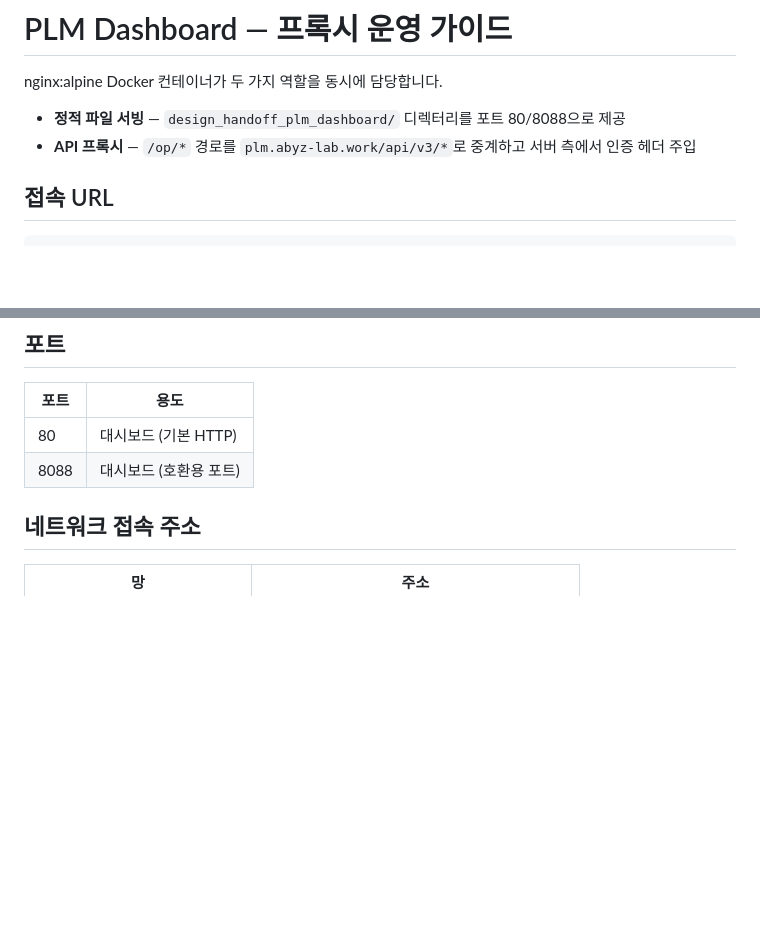
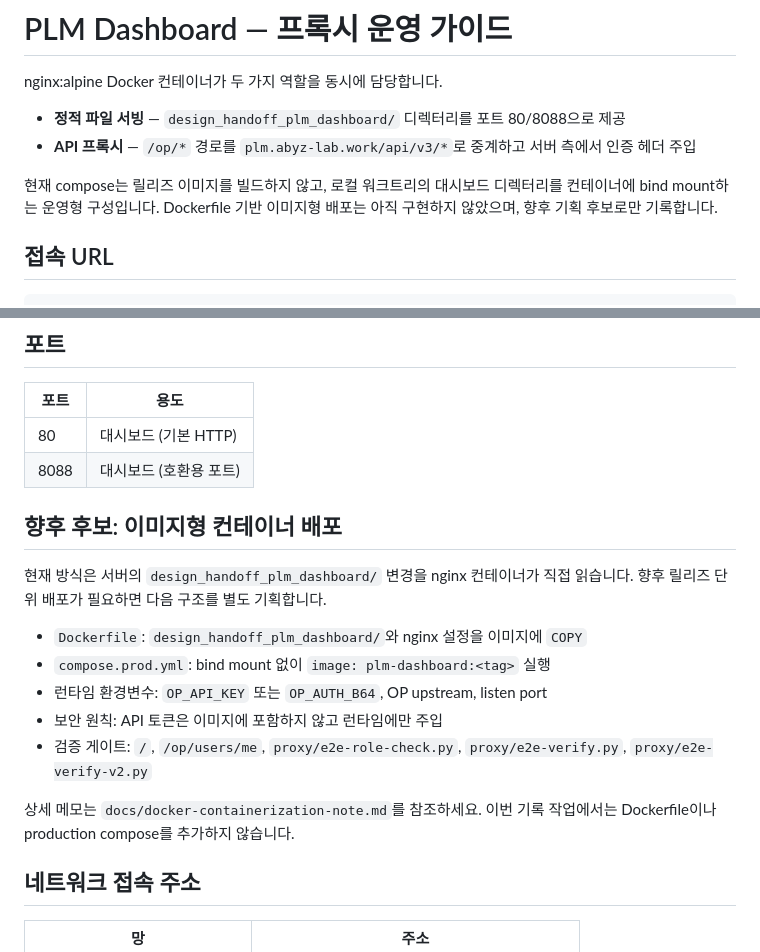
Before and after one commit to holee9/plm-dashboard, a Markdown page: proxy/README.md, 2 parts joined by grey strips. GitHub-like rendering; blank space fills up the shorter version.

Commit message:
docs: record future docker image deployment note (#52)

```diff
--- a/proxy/README.md
+++ b/proxy/README.md
@@ -4,6 +4,10 @@ nginx:alpine Docker 컨테이너가 두 가지 역할을 동시에 담당합니
 
 - **정적 파일 서빙** — `design_handoff_plm_dashboard/` 디렉터리를 포트 80/8088으로 제공
 - **API 프록시** — `/op/*` 경로를 `plm.abyz-lab.work/api/v3/*`로 중계하고 서버 측에서 인증 헤더 주입
+
+현재 compose는 릴리즈 이미지를 빌드하지 않고, 로컬 워크트리의 대시보드 디렉터리를
+컨테이너에 bind mount하는 운영형 구성입니다. Dockerfile 기반 이미지형 배포는 아직 구현하지
+않았으며, 향후 기획 후보로만 기록합니다.
 
 ## 접속 URL
 
@@ -53,6 +57,20 @@ proxy/
 |------|------|
 | 80 | 대시보드 (기본 HTTP) |
 | 8088 | 대시보드 (호환용 포트) |
+
+## 향후 후보: 이미지형 컨테이너 배포
+
+현재 방식은 서버의 `design_handoff_plm_dashboard/` 변경을 nginx 컨테이너가 직접 읽습니다.
+향후 릴리즈 단위 배포가 필요하면 다음 구조를 별도 기획합니다.
+
+- `Dockerfile`: `design_handoff_plm_dashboard/`와 nginx 설정을 이미지에 `COPY`
+- `compose.prod.yml`: bind mount 없이 `image: plm-dashboard:<tag>` 실행
+- 런타임 환경변수: `OP_API_KEY` 또는 `OP_AUTH_B64`, OP upstream, listen port
+- 보안 원칙: API 토큰은 이미지에 포함하지 않고 런타임에만 주입
+- 검증 게이트: `/`, `/op/users/me`, `proxy/e2e-role-check.py`, `proxy/e2e-verify.py`, `proxy/e2e-verify-v2.py`
+
+상세 메모는 `docs/docker-containerization-note.md`를 참조하세요. 이번 기록 작업에서는
+Dockerfile이나 production compose를 추가하지 않습니다.
 
 ## 네트워크 접속 주소
 
```
Also changed, not shown: README.md (+12 -0 lines), docs/docker-containerization-note.md (added, +68 -0 lines).
